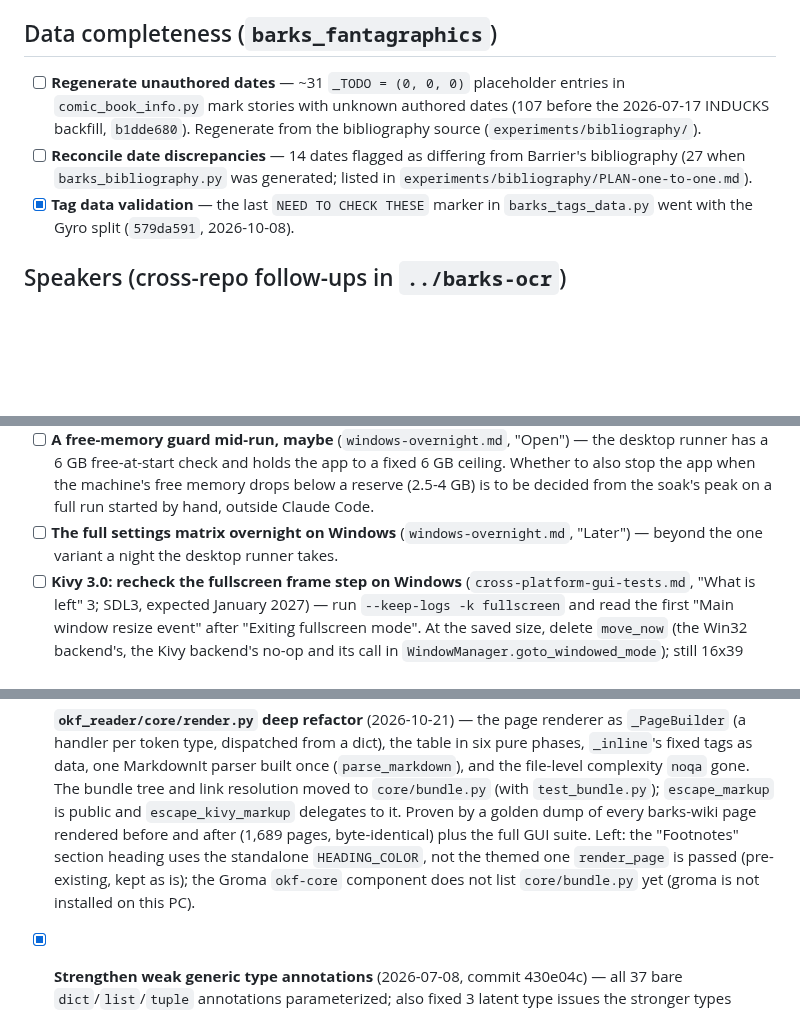
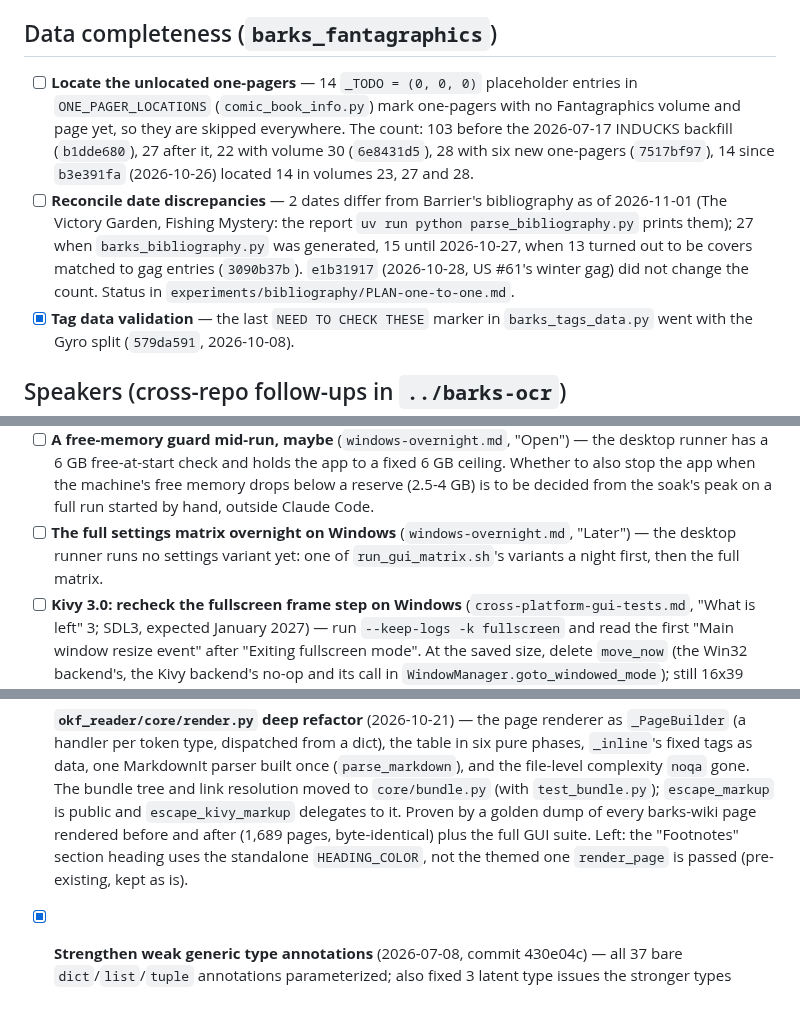
Before and after one commit to glk1001/barks-compleat-reader, a Markdown page: docs/BACKLOG.md, 3 parts joined by grey strips. GitHub-like rendering; blank space fills up the shorter version.

Commit message:
docs(backlog): the one-pager and date-discrepancy counts, the Windows matrix and two stale notes
Fourteen one-pagers still lack a volume and page (the old "dates" wording and the
107 starting count were wrong); two date discrepancies remain; the desktop runner
runs no settings variant; Groma lists bundle.py; a line number becomes a symbol.

Co-Authored-By: Claude Opus 5.5 <noreply@anthropic.com>

Co-Authored-By: Claude Opus 5.5 <noreply@anthropic.com>

```diff
--- a/docs/BACKLOG.md
+++ b/docs/BACKLOG.md
@@ -87,13 +87,19 @@ Known limitation (intentional, not a reader fix): links under the bundle's
 
 ## Data completeness (`barks_fantagraphics`)
 
-- [ ] **Regenerate unauthored dates** — ~31 `_TODO = (0, 0, 0)` placeholder
-      entries in `comic_book_info.py` mark stories with unknown authored dates
-      (107 before the 2026-07-17 INDUCKS backfill, `b1dde680`).
-      Regenerate from the bibliography source (`experiments/bibliography/`).
-- [ ] **Reconcile date discrepancies** — 14 dates flagged as differing from
-      Barrier's bibliography (27 when `barks_bibliography.py` was generated;
-      listed in `experiments/bibliography/PLAN-one-to-one.md`).
+- [ ] **Locate the unlocated one-pagers** — 14 `_TODO = (0, 0, 0)` placeholder
+      entries in `ONE_PAGER_LOCATIONS` (`comic_book_info.py`) mark one-pagers with no
+      Fantagraphics volume and page yet, so they are skipped everywhere. The count:
+      103 before the 2026-07-17 INDUCKS backfill (`b1dde680`), 27 after it, 22 with
+      volume 30 (`6e8431d5`), 28 with six new one-pagers (`7517bf97`), 14 since
+      `b3e391fa` (2026-10-26) located 14 in volumes 23, 27 and 28.
+- [ ] **Reconcile date discrepancies** — 2 dates differ from Barrier's
+      bibliography as of 2026-11-01 (The Victory Garden, Fishing Mystery: the
+      report `uv run python parse_bibliography.py` prints them); 27 when
+      `barks_bibliography.py` was generated, 15 until 2026-10-27, when 13 turned
+      out to be covers matched to gag entries (`3090b37b`). `e1b31917` (2026-10-28,
+      US #61's winter gag) did not change the count. Status in
+      `experiments/bibliography/PLAN-one-to-one.md`.
 - [x] **Tag data validation** — the last `NEED TO CHECK THESE` marker in
       `barks_tags_data.py` went with the Gyro split (`579da591`, 2026-10-08).
 
@@ -541,7 +547,8 @@ in the OCR repo, which is read-only from here:
       a reserve (2.5-4 GB) is to be decided from the soak's peak on a full run started
       by hand, outside Claude Code.
 - [ ] **The full settings matrix overnight on Windows** (`windows-overnight.md`,
-      "Later") — beyond the one variant a night the desktop runner takes.
+      "Later") — the desktop runner runs no settings variant yet: one of
+      `run_gui_matrix.sh`'s variants a night first, then the full matrix.
 - [ ] **Kivy 3.0: recheck the fullscreen frame step on Windows**
       (`cross-platform-gui-tests.md`, "What is left" 3; SDL3, expected January 2027) —
       run `--keep-logs -k fullscreen` and read the first "Main window resize event"
@@ -602,8 +609,7 @@ in the OCR repo, which is read-only from here:
       a golden dump of every barks-wiki page rendered before and after (1,689 pages,
       byte-identical) plus the full GUI suite. Left: the "Footnotes" section heading
       uses the standalone `HEADING_COLOR`, not the themed one `render_page` is passed
-      (pre-existing, kept as is); the Groma `okf-core` component does not list
-      `core/bundle.py` yet (groma is not installed on this PC).
+      (pre-existing, kept as is).
 - [x] **Strengthen weak generic type annotations** (2026-07-08, commit 430e04c) —
       all 37 bare `dict`/`list`/`tuple` annotations parameterized; also fixed 3
       latent type issues the stronger types exposed.
```
Also changed, not shown: other parts of docs/BACKLOG.md (+1 -1 lines).
